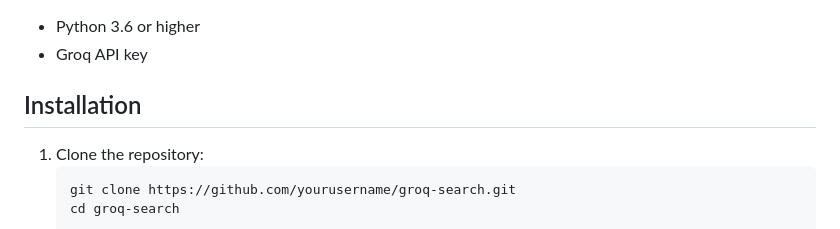
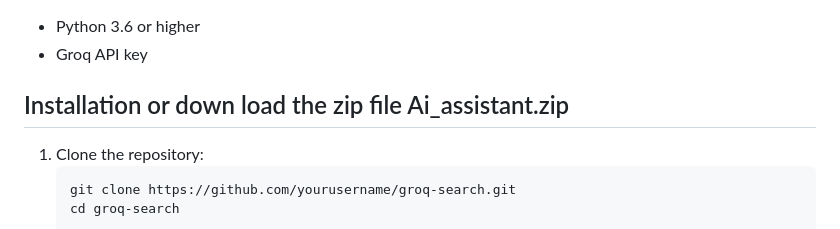
Before and after one commit to stephenvowell/AI_assitant, a Markdown page: README.md, the part around the change. Drawn GitHub-style.

````diff
--- a/README.md
+++ b/README.md
@@ -7,7 +7,7 @@ This project provides a script to read and filter responses from a log file base
 - Python 3.6 or higher
 - Groq API key
 
-## Installation
+## Installation or down load the zip file Ai_assistant.zip
 
 1. Clone the repository:
    ```sh
````
